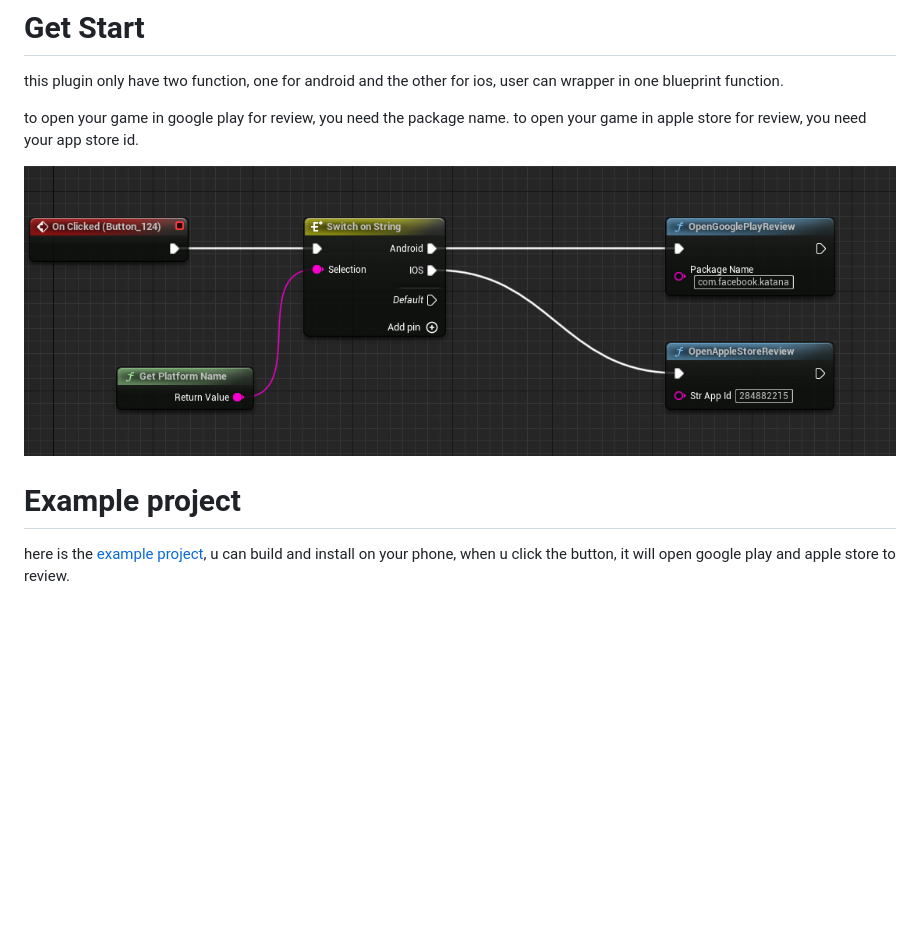
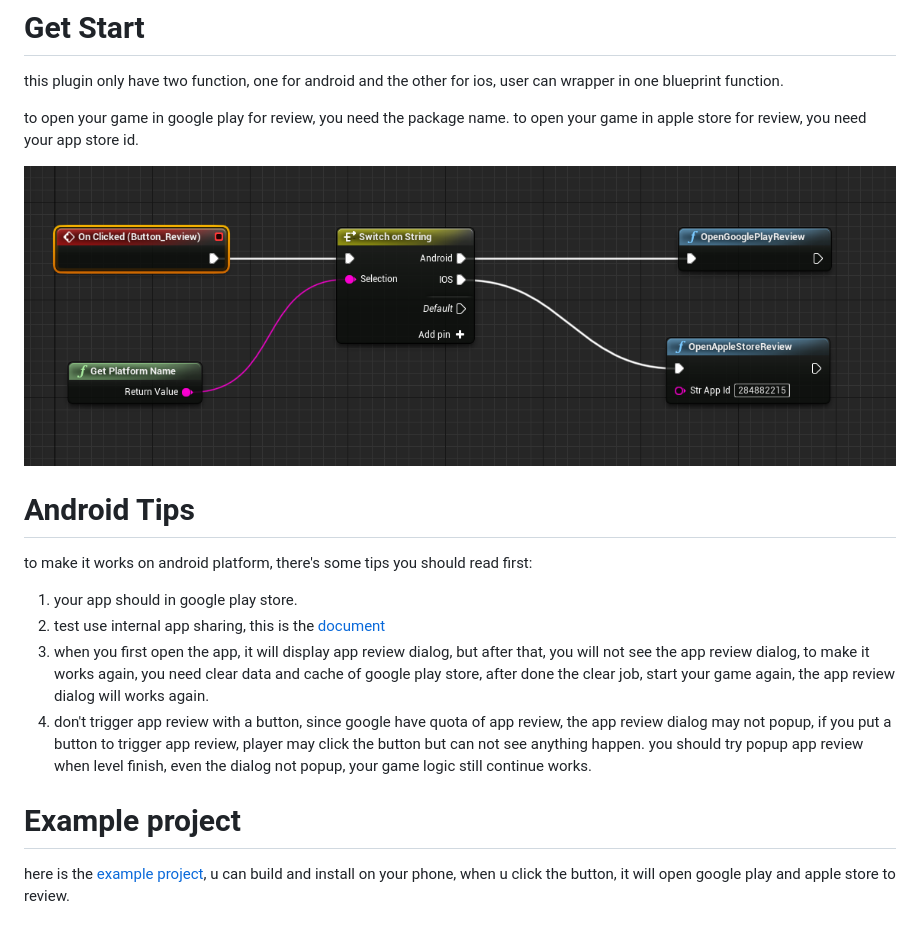
Before and after one commit to feixuwu/document, a Markdown page: AppReview.md, the part around one of its changes. Rendered like a GitHub page; pictures changed too: img/app_review.png; blank space fills up the shorter version.

Commit message:
change app review document

```diff
--- a/AppReview.md
+++ b/AppReview.md
@@ -11,4 +11,18 @@ to open your game in apple store for review, you need your app store id.
 ![ScreenShot](img/app_review.png)
 
 
+# Android Tips
+
+to make it works on android platform, there's some tips you should read first:
+
+1. your app should in google play store.
+2. test use internal app sharing, this is the [document](https://developer.android.com/guide/playcore/in-app-review/test#internal-app-sharing)
+3. when you first open the app, it will display app review dialog, but after that, you will not see the app review dialog,
+   to make it works again, you need clear data and cache of google play store, after done the clear job, start your game again,
+   the app review dialog will works again.
+4. don't trigger app review with a button, since google have quota of app review, the app review dialog may not popup,
+   if you put a button to trigger app review, player may click the button but can not see anything happen.
+   you should try popup app review when level finish, even the dialog not popup, your game logic still continue works.
+
+
 # Example project
```
Also changed, not shown: other parts of AppReview.md (+1 -1 lines).
